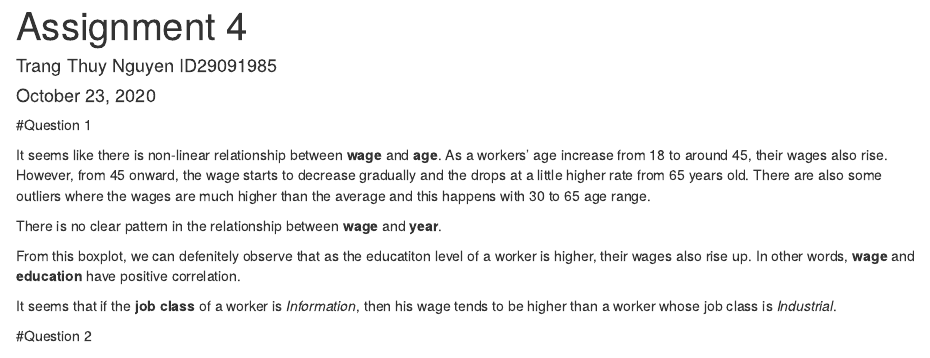
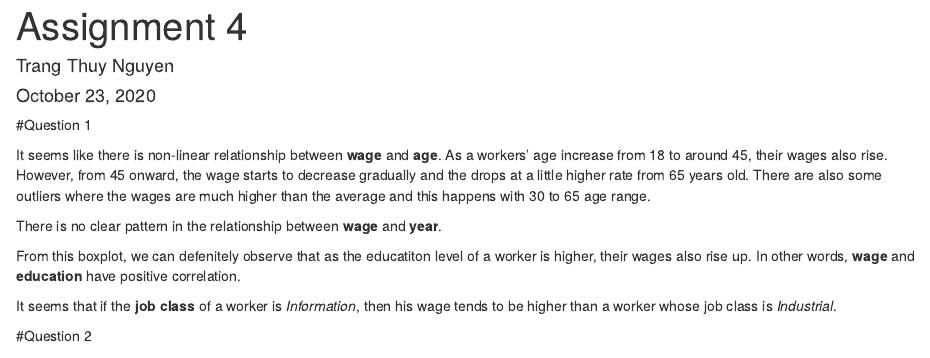
Before and after one commit to aimee-trangnguyen/Data-Analytics-with-R, an R Markdown document (docs/index.Rmd): the page in a window 1100 px wide, from its top. Rendered offline with R 4.5, knitr and Pandoc, with nearby package versions; the code is not run, so its results and figures are left out.

Commit message:
Update and rename index.Rmd to docs/index.Rmd

```diff
--- a/index.Rmd
+++ b/docs/index.Rmd
@@ -1,6 +1,6 @@
 ---
 title: "Assignment 4"
-author: "Trang Thuy Nguyen  ID29091985"
+author: "Trang Thuy Nguyen"
 date: "October 23, 2020"
 output: html_document
 ---
```
